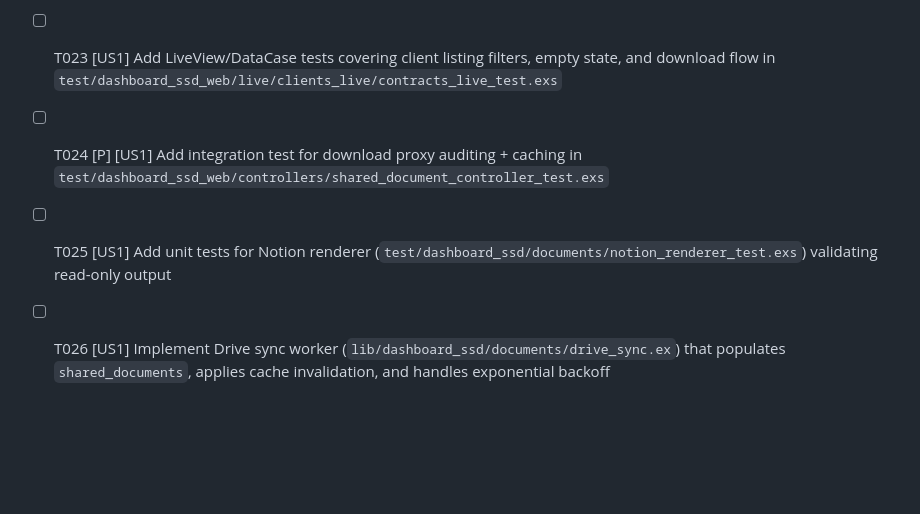
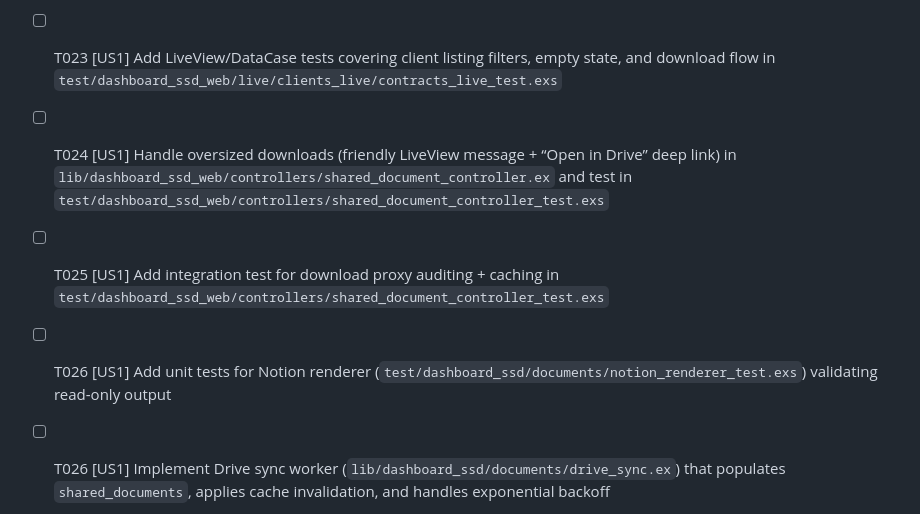
Before and after one commit to slickage/dashboard-ssd, a Markdown page: specs/007-client-facing-sow/tasks.md, the part around the change. GitHub-like rendering; blank space fills up the shorter version.

Commit message:
chore: add oversized download handling and template clarifications

```diff
--- a/specs/007-client-facing-sow/tasks.md
+++ b/specs/007-client-facing-sow/tasks.md
@@ -41,8 +41,9 @@ Parallel opportunities noted per task with `[P]`.
 - [ ] T021 [US1] Implement Notion render/export helper (`lib/dashboard_ssd/documents/notion_renderer.ex`) that converts tagged pages into HTML previews + PDF downloads stored in cache
 - [ ] T022 [US1] Record download events in `lib/dashboard_ssd/documents/document_access_log.ex` helper invoked from the proxy (Drive + Notion)
 - [ ] T023 [US1] Add LiveView/DataCase tests covering client listing filters, empty state, and download flow in `test/dashboard_ssd_web/live/clients_live/contracts_live_test.exs`
-- [ ] T024 [P] [US1] Add integration test for download proxy auditing + caching in `test/dashboard_ssd_web/controllers/shared_document_controller_test.exs`
-- [ ] T025 [US1] Add unit tests for Notion renderer (`test/dashboard_ssd/documents/notion_renderer_test.exs`) validating read-only output
+- [ ] T024 [US1] Handle oversized downloads (friendly LiveView message + “Open in Drive” deep link) in `lib/dashboard_ssd_web/controllers/shared_document_controller.ex` and test in `test/dashboard_ssd_web/controllers/shared_document_controller_test.exs`
+- [ ] T025 [US1] Add integration test for download proxy auditing + caching in `test/dashboard_ssd_web/controllers/shared_document_controller_test.exs`
+- [ ] T026 [US1] Add unit tests for Notion renderer (`test/dashboard_ssd/documents/notion_renderer_test.exs`) validating read-only output
 - [ ] T026 [US1] Implement Drive sync worker (`lib/dashboard_ssd/documents/drive_sync.ex`) that populates `shared_documents`, applies cache invalidation, and handles exponential backoff
 - [ ] T027 [US1] Update Notion sync pipeline (`lib/dashboard_ssd/knowledge_base/notion_sync.ex`) to emit `shared_documents` entries for tagged pages
 - [ ] T028 [US1] Add telemetry/logging for sync outcomes + stale cache detection in `lib/dashboard_ssd/documents/drive_sync.ex` and `lib/dashboard_ssd/telemetry.ex`
```
Also changed, not shown: specs/007-client-facing-sow/plan.md (+2 -2 lines), specs/007-client-facing-sow/spec.md (+1 -1 lines).
